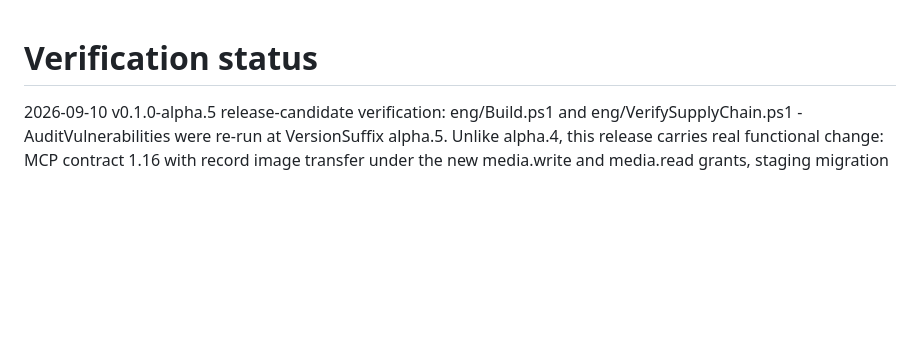
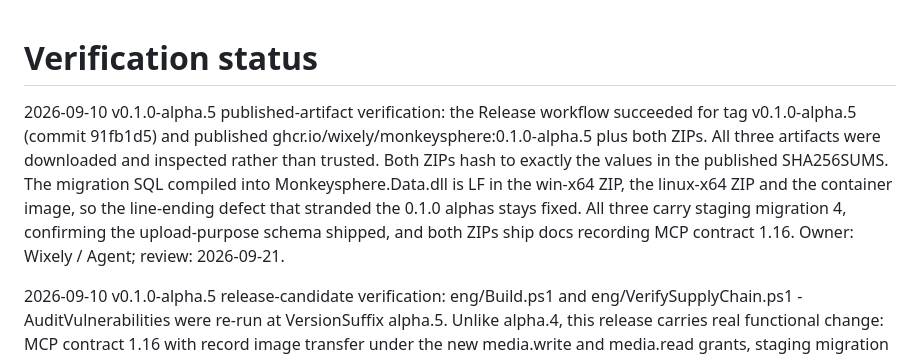
Before and after one commit to Wixely/Monkeysphere, a Markdown page: docs/verification.md, the part around the change. Rendered like a GitHub page; blank space fills up the shorter version.

Commit message:
Record verified v0.1.0-alpha.5 published artifacts
All three published artifacts were downloaded and inspected rather than
trusted. Both ZIPs hash to the published SHA256SUMS, the compiled migration
SQL is LF in both ZIPs and the container so the line-ending defect stays
fixed, all three carry staging migration 4, and the ZIPs ship docs recording
contract 1.16.

Co-Authored-By: Claude Opus 5 (1M context) <noreply@anthropic.com>

```diff
--- a/docs/verification.md
+++ b/docs/verification.md
@@ -1,4 +1,6 @@
 # Verification status
+
+2026-09-10 v0.1.0-alpha.5 published-artifact verification: the Release workflow succeeded for tag v0.1.0-alpha.5 (commit 91fb1d5) and published ghcr.io/wixely/monkeysphere:0.1.0-alpha.5 plus both ZIPs. All three artifacts were downloaded and inspected rather than trusted. Both ZIPs hash to exactly the values in the published SHA256SUMS. The migration SQL compiled into Monkeysphere.Data.dll is LF in the win-x64 ZIP, the linux-x64 ZIP and the container image, so the line-ending defect that stranded the 0.1.0 alphas stays fixed. All three carry staging migration 4, confirming the upload-purpose schema shipped, and both ZIPs ship docs recording MCP contract 1.16. Owner: Wixely / Agent; review: 2026-09-21.
 
 2026-09-10 v0.1.0-alpha.5 release-candidate verification: eng/Build.ps1 and eng/VerifySupplyChain.ps1 -AuditVulnerabilities were re-run at VersionSuffix alpha.5. Unlike alpha.4, this release carries real functional change: MCP contract 1.16 with record image transfer under the new media.write and media.read grants, staging migration 4 persisting each upload's declared purpose and raising the session ceiling to 10 MiB for images, and structured errors from the read tools that previously returned an unhandled message for an invalid domain selector. It is the first release in which every alpha exit criterion has evidence: MCP milestones M0 to M3 are closed, and Docker, the packaged Linux deployment with its systemd unit, and the Windows Service all have live lifecycle evidence, as does the upgrade mechanism on both platforms.
 
```
